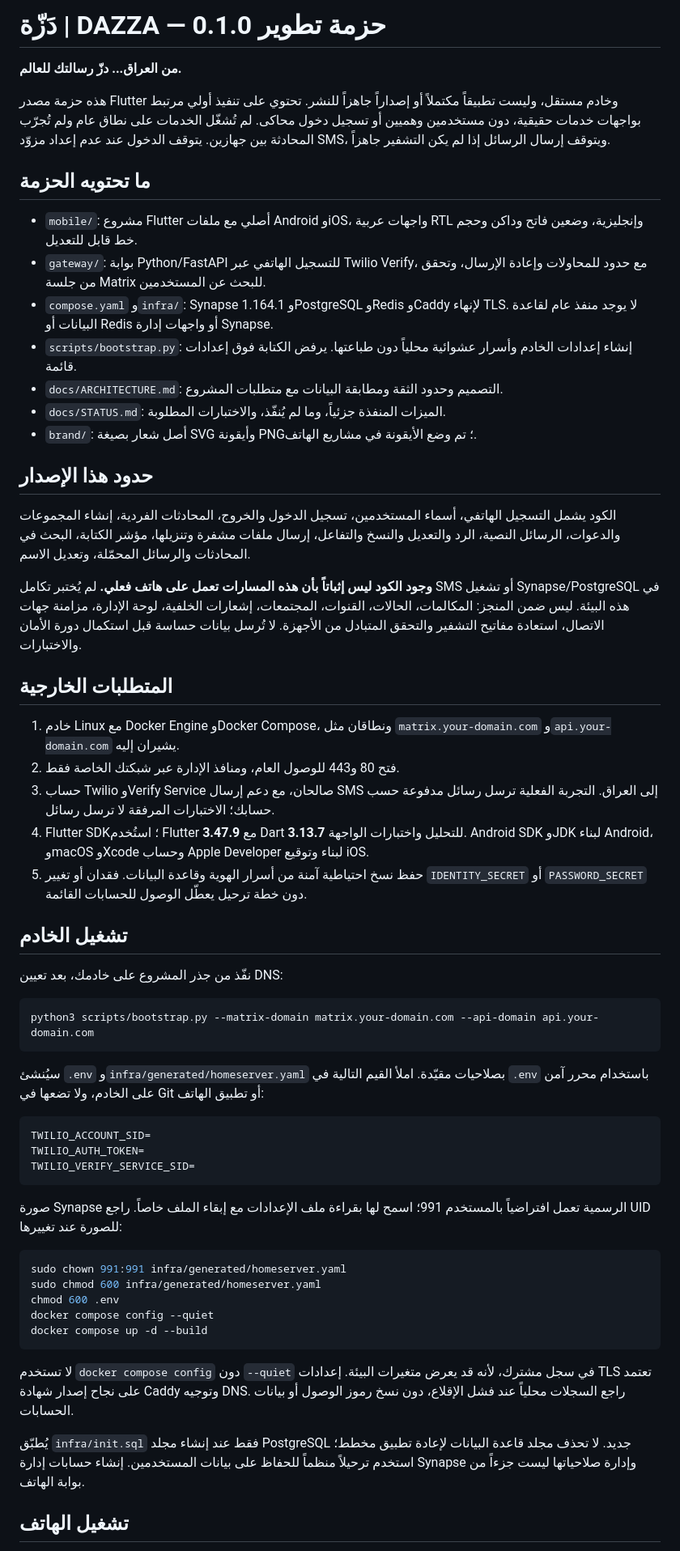
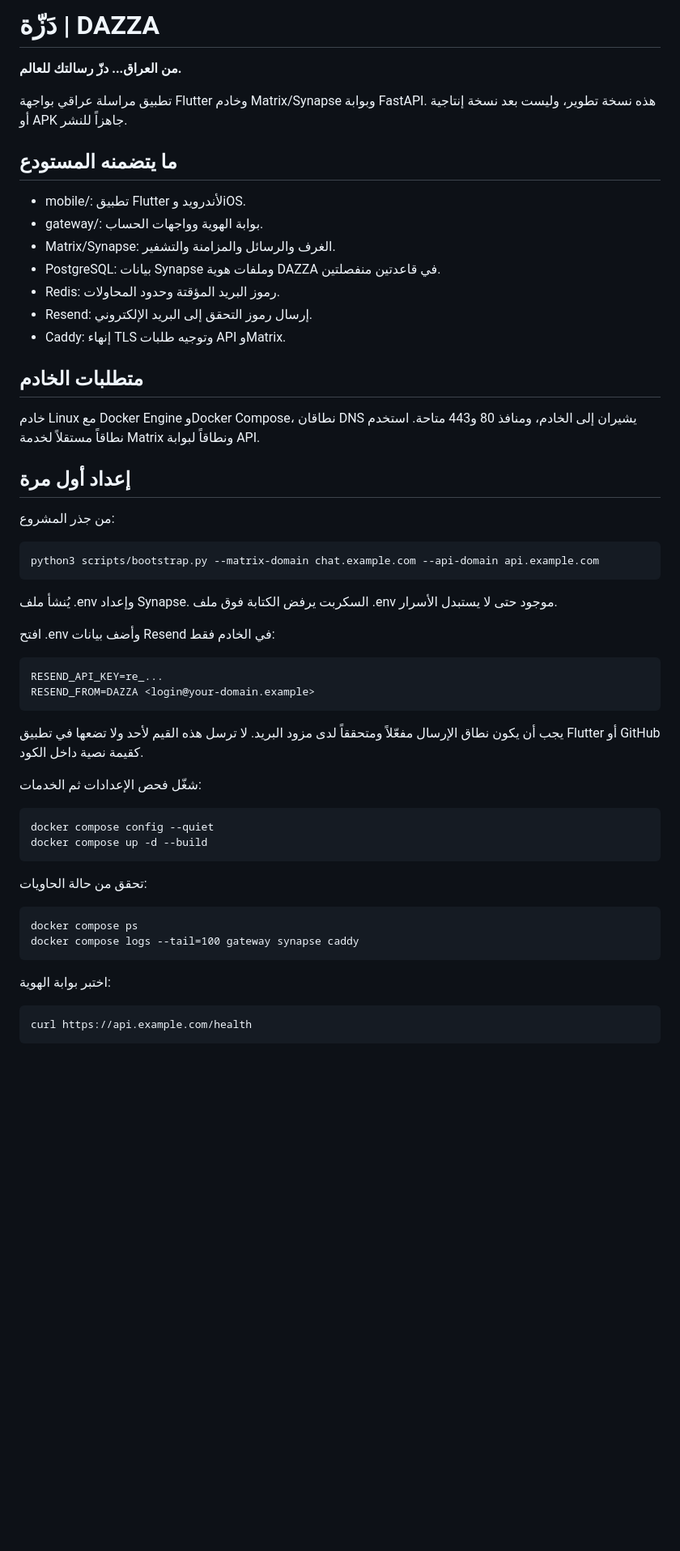
Before and after one commit to tk7-99/ve, a Markdown page: README.ar.md, the part around one of its changes. Shown at 81% size. GitHub-like rendering; blank space fills up the shorter version.

Commit message:
Update Arabic guide for email-only DAZZA setup

````diff
--- a/README.ar.md
+++ b/README.ar.md
@@ -1,62 +1,49 @@
-# دَزّة | DAZZA — حزمة تطوير 0.1.0
+# دَزّة | DAZZA
 
 **من العراق... دزّ رسالتك للعالم.**
 
-هذه حزمة مصدر Flutter وخادم مستقل، وليست تطبيقاً مكتملاً أو إصداراً جاهزاً للنشر. تحتوي على تنفيذ أولي مرتبط بواجهات خدمات حقيقية، دون مستخدمين وهميين أو تسجيل دخول محاكى. لم تُشغّل الخدمات على نطاق عام ولم تُجرّب المحادثة بين جهازين. يتوقف الدخول عند عدم إعداد مزوّد SMS، ويتوقف إرسال الرسائل إذا لم يكن التشفير جاهزاً.
+تطبيق مراسلة عراقي بواجهة Flutter وخادم Matrix/Synapse وبوابة FastAPI. هذه نسخة تطوير، وليست بعد نسخة إنتاجية أو APK جاهزاً للنشر.
 
-## ما تحتويه الحزمة
+## ما يتضمنه المستودع
 
-- `mobile/`: مشروع Flutter أصلي مع ملفات Android وiOS، واجهات عربية RTL وإنجليزية، وضعين فاتح وداكن وحجم خط قابل للتعديل.
-- `gateway/`: بوابة Python/FastAPI للتسجيل الهاتفي عبر Twilio Verify، مع حدود للمحاولات وإعادة الإرسال، وتحقق من جلسة Matrix للبحث عن المستخدمين.
-- `compose.yaml` و`infra/`: Synapse 1.164.1 وPostgreSQL وRedis وCaddy لإنهاء TLS. لا يوجد منفذ عام لقاعدة البيانات أو Redis أو واجهات إدارة Synapse.
-- `scripts/bootstrap.py`: إنشاء إعدادات الخادم وأسرار عشوائية محلياً دون طباعتها. يرفض الكتابة فوق إعدادات قائمة.
-- `docs/ARCHITECTURE.md`: التصميم وحدود الثقة ومطابقة البيانات مع متطلبات المشروع.
-- `docs/STATUS.md`: الميزات المنفذة جزئياً، وما لم يُنفّذ، والاختبارات المطلوبة.
-- `brand/`: أصل شعار بصيغة SVG وأيقونة PNG؛ تم وضع الأيقونة في مشاريع الهاتف.
+- mobile/: تطبيق Flutter لأندرويد وiOS.
+- gateway/: بوابة الهوية وواجهات الحساب.
+- Matrix/Synapse: الغرف والرسائل والمزامنة والتشفير.
+- PostgreSQL: بيانات Synapse وملفات هوية DAZZA في قاعدتين منفصلتين.
+- Redis: رموز البريد المؤقتة وحدود المحاولات.
+- Resend: إرسال رموز التحقق إلى البريد الإلكتروني.
+- Caddy: إنهاء TLS وتوجيه طلبات API وMatrix.
 
-## حدود هذا الإصدار
+## متطلبات الخادم
 
-الكود يشمل التسجيل الهاتفي، أسماء المستخدمين، تسجيل الدخول والخروج، المحادثات الفردية، إنشاء المجموعات والدعوات، الرسائل النصية، الرد والتعديل والنسخ والتفاعل، إرسال ملفات مشفرة وتنزيلها، مؤشر الكتابة، البحث في المحادثات والرسائل المحمّلة، وتعديل الاسم.
+خادم Linux مع Docker Engine وDocker Compose، نطاقان DNS يشيران إلى الخادم، ومنافذ 80 و443 متاحة. استخدم نطاقاً مستقلاً لخدمة Matrix ونطاقاً لبوابة API.
 
-**وجود الكود ليس إثباتاً بأن هذه المسارات تعمل على هاتف فعلي.** لم يُختبر تكامل SMS أو تشغيل Synapse/PostgreSQL في هذه البيئة. ليس ضمن المنجز: المكالمات، الحالات، القنوات، المجتمعات، إشعارات الخلفية، لوحة الإدارة، مزامنة جهات الاتصال، استعادة مفاتيح التشفير والتحقق المتبادل من الأجهزة. لا تُرسل بيانات حساسة قبل استكمال دورة الأمان والاختبارات.
+## إعداد أول مرة
 
-## المتطلبات الخارجية
+من جذر المشروع:
 
-1. خادم Linux مع Docker Engine وDocker Compose، ونطاقان مثل `matrix.your-domain.com` و`api.your-domain.com` يشيران إليه.
-2. فتح 80 و443 للوصول العام، ومنافذ الإدارة عبر شبكتك الخاصة فقط.
-3. حساب Twilio وVerify Service صالحان، مع دعم إرسال SMS إلى العراق. التجربة الفعلية ترسل رسائل مدفوعة حسب حسابك؛ الاختبارات المرفقة لا ترسل رسائل.
-4. Flutter SDK؛ استُخدم Flutter **3.47.9** مع Dart **3.13.7** للتحليل واختبارات الواجهة. Android SDK وJDK لبناء Android، وmacOS وXcode وحساب Apple Developer لبناء وتوقيع iOS.
-5. حفظ نسخ احتياطية آمنة من أسرار الهوية وقاعدة البيانات. فقدان أو تغيير `IDENTITY_SECRET` أو `PASSWORD_SECRET` دون خطة ترحيل يعطّل الوصول للحسابات القائمة.
+    python3 scripts/bootstrap.py --matrix-domain chat.example.com --api-domain api.example.com
 
-## تشغيل الخادم
+يُنشأ ملف .env وإعداد Synapse. السكربت يرفض الكتابة فوق ملف .env موجود حتى لا يستبدل الأسرار.
 
-نفّذ من جذر المشروع على خادمك، بعد تعيين DNS:
+افتح .env وأضف بيانات Resend في الخادم فقط:
 
-```bash
-python3 scripts/bootstrap.py --matrix-domain matrix.your-domain.com --api-domain api.your-domain.com
-```
+    RESEND_API_KEY=re_...
+    RESEND_FROM=DAZZA <login@your-domain.example>
 
-سيُنشئ `.env` و`infra/generated/homeserver.yaml` بصلاحيات مقيّدة. املأ القيم التالية في `.env` باستخدام محرر آمن على الخادم، ولا تضعها في Git أو تطبيق الهاتف:
+يجب أن يكون نطاق الإرسال مفعّلاً ومتحققاً لدى مزود البريد. لا ترسل هذه القيم لأحد ولا تضعها في تطبيق Flutter أو GitHub كقيمة نصية داخل الكود.
 
-```dotenv
-TWILIO_ACCOUNT_SID=
-TWILIO_AUTH_TOKEN=
-TWILIO_VERIFY_SERVICE_SID=
-```
+شغّل فحص الإعدادات ثم الخدمات:
 
-صورة Synapse الرسمية تعمل افتراضياً بالمستخدم 991؛ اسمح لها بقراءة ملف الإعدادات مع إبقاء الملف خاصاً. راجع UID للصورة عند تغييرها:
+    docker compose config --quiet
+    docker compose up -d --build
 
-```bash
-sudo chown 991:991 infra/generated/homeserver.yaml
-sudo chmod 600 infra/generated/homeserver.yaml
-chmod 600 .env
-docker compose config --quiet
-docker compose up -d --build
-```
+تحقق من حالة الحاويات:
 
-لا تستخدم `docker compose config` دون `--quiet` في سجل مشترك، لأنه قد يعرض متغيرات البيئة. إعدادات TLS تعتمد على نجاح إصدار شهادة Caddy وتوجيه DNS. راجع السجلات محلياً عند فشل الإقلاع، دون نسخ رموز الوصول أو بيانات الحسابات.
+    docker compose ps
+    docker compose logs --tail=100 gateway synapse caddy
 
-يُطبّق `infra/init.sql` فقط عند إنشاء مجلد PostgreSQL جديد. لا تحذف مجلد قاعدة البيانات لإعادة تطبيق مخطط؛ استخدم ترحيلاً منظماً للحفاظ على بيانات المستخدمين. إنشاء حسابات إدارة Synapse وإدارة صلاحياتها ليست جزءاً من بوابة الهاتف.
+اختبر بوابة الهوية:
 
-## تشغيل الهاتف
+    curl https://api.example.com/health
 
````
Also changed, not shown: other parts of README.ar.md (+25 -48 lines).
